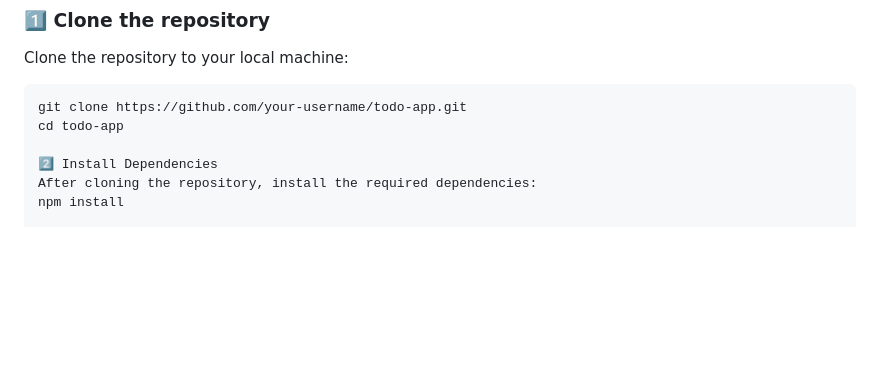
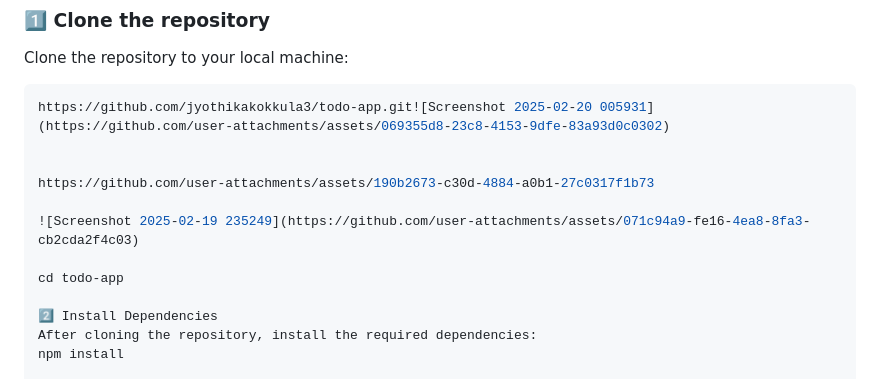
Before and after one commit to jyothikakokkula3/todo-app, a Markdown page: README.md, the part around the change. GitHub-like rendering; blank space fills up the shorter version.

````diff
--- a/README.md
+++ b/README.md
@@ -36,7 +36,13 @@ A simple fullstack to-do application built with **Node.js**, **Express.js**, and
 
 Clone the repository to your local machine:
 ```bash
-git clone https://github.com/your-username/todo-app.git
+https://github.com/jyothikakokkula3/todo-app.git![Screenshot 2025-02-20 005931](https://github.com/user-attachments/assets/069355d8-23c8-4153-9dfe-83a93d0c0302)
+
+
+https://github.com/user-attachments/assets/190b2673-c30d-4884-a0b1-27c0317f1b73
+
+![Screenshot 2025-02-19 235249](https://github.com/user-attachments/assets/071c94a9-fe16-4ea8-8fa3-cb2cda2f4c03)
+
 cd todo-app
 
 2️⃣ Install Dependencies
````
